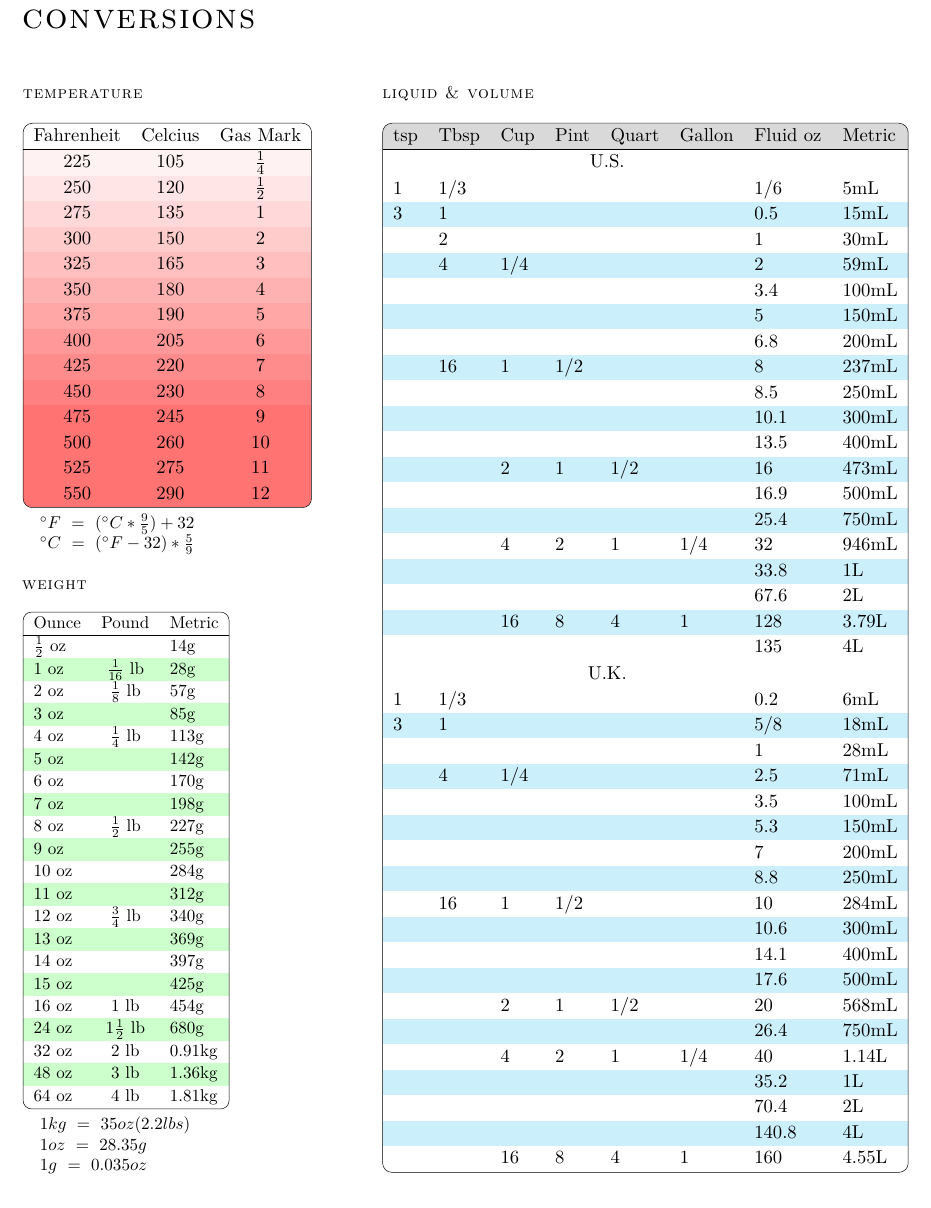
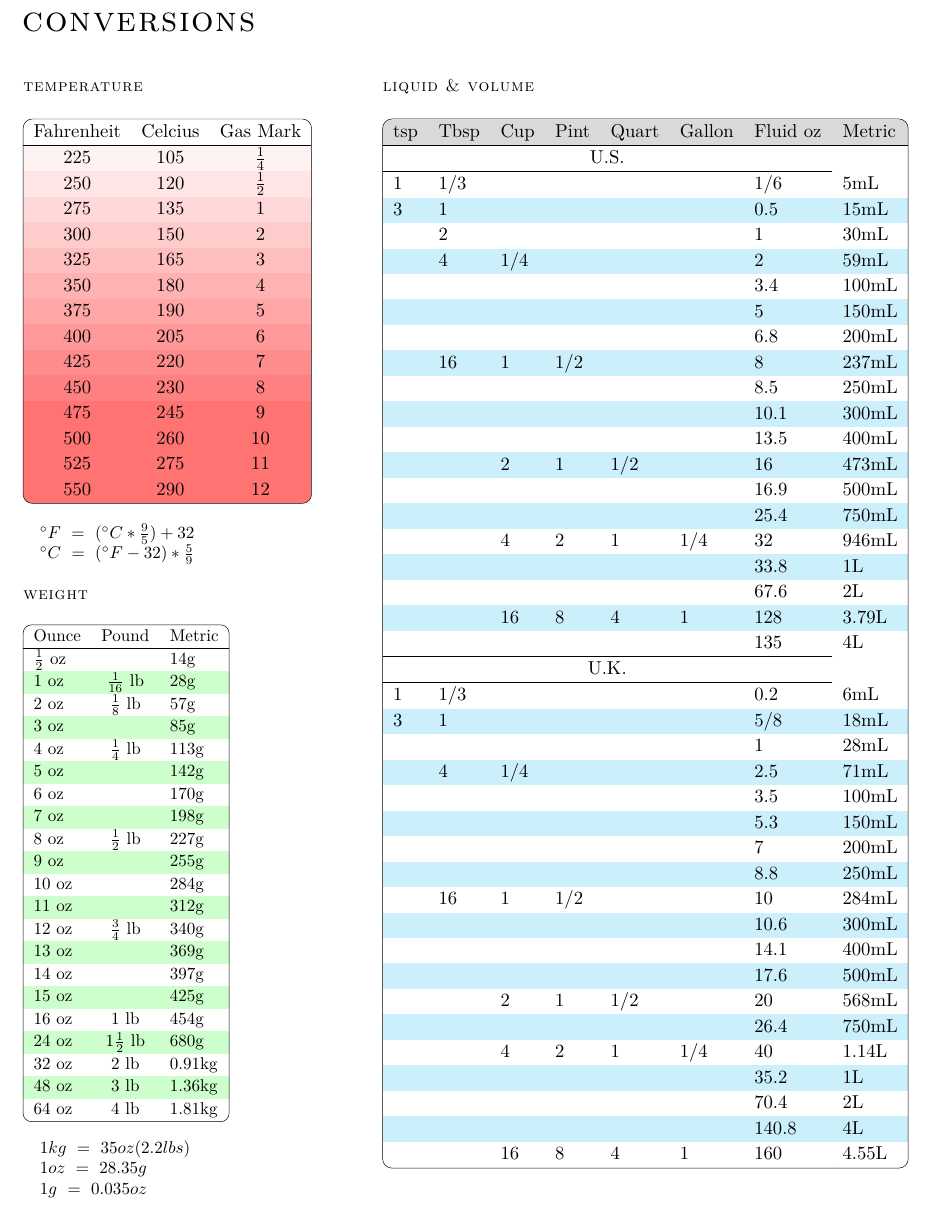
Before and after one commit to mikrostew/kitchen-cheat-sheets, a LaTeX document (conversions.tex): part of the page, cut so that both start at the same text. Compiled offline with XeLaTeX.

Commit message:
fix section headers and factor out common table outline code

```diff
--- a/conversions.tex
+++ b/conversions.tex
@@ -20,13 +20,9 @@
 
 
 % section headers - small-caps title
-\newcommand{\sectionheader}[1]
-{
-  % \vspace{0.5em}
-  ~\\
-  {\small\textsc{#1}} \\
-  ~\\
-  % \vspace{2em}
+\newcommand{\sectionheader}[1]%
+{%
+  \bigskip{\small\textsc{#1}}\strut%
 }%
 
 % section table layout
@@ -65,16 +79,13 @@
 \renewcommand{\arraystretch}{1.1}
 
 \pagestyle{empty}
-{\huge\scshape{conversions}} \\
-~ \\
+{\huge\scshape{conversions}}
 
 \begin{minipage}[t]{0.4\textwidth}%
 
 \sectionheader{temperature}
-  \noindent\begin{tikzpicture}[line width=.1mm,rounded corners=.5em]
-    \node(thetable) [clip,inner sep=.5\pgflinewidth] {
-      \addstackgap[\pgflinewidth]{%
-\begin{tabular}{ c c c }
+
+\outlinetable{ c c c }{%
 \rowcolor{white}
 Fahrenheit & Celcius & Gas Mark \\
 \hline
@@ -106,22 +117,15 @@ Fahrenheit & Celcius & Gas Mark \\
 525 & 275 & 11 \\
 \rowcolor{red!55}
 550 & 290 & 12 \\
-\end{tabular}%
-      }
-    };
-    \draw ([xshift=.5*\pgflinewidth,yshift=-.5*\pgflinewidth]thetable.north west)
-      rectangle ([xshift=-.5*\pgflinewidth,yshift=.5*\pgflinewidth]thetable.south east);
-  \end{tikzpicture}
+}
 
 \note{ $ ^{\circ}F ~=~ (^{\circ}C * \frac{9}{5}) + 32 $ }
 \note{ $ ^{\circ}C ~=~ (^{\circ}F - 32) * \frac{5}{9} $ }
 
 \sectionheader{weight}
-  \rowcolors{2}{green!20}{white}
-  \noindent\begin{tikzpicture}[line width=.1mm,rounded corners=.5em]
-    \node(thetable) [clip,inner sep=.5\pgflinewidth] {
-      \addstackgap[\pgflinewidth]{%
-\begin{tabular}{ l c l }
+
+\rowcolors{2}{green!20}{white}%
+\outlinetable{ l c l }{%
 \rowcolor{white}
 Ounce & Pound & Metric \\
 \hline
@@ -161,11 +160,9 @@ $\frac{1}{2}$ oz & & 14g \\
 \begin{minipage}[t]{0.6\textwidth}%
 
 \sectionheader{liquid \& volume}
-  \rowcolors{3}{cyan!20}{white}
-  \noindent\begin{tikzpicture}[line width=.1mm,rounded corners=.5em]
-    \node(thetable) [clip,inner sep=.5\pgflinewidth] {
-      \addstackgap[\pgflinewidth]{%
-\begin{tabular}{ l l l l l l l | l }
+
+\rowcolors{3}{cyan!20}{white}%
+\outlinetable{ l l l l l l l | l }{%
 \rowcolor{gray!30}
 tsp & Tbsp & Cup & Pint & Quart & Gallon & Fluid oz & Metric \\
 \hline
```
Also changed, not shown: conversions.tex (32 more changed lines).
